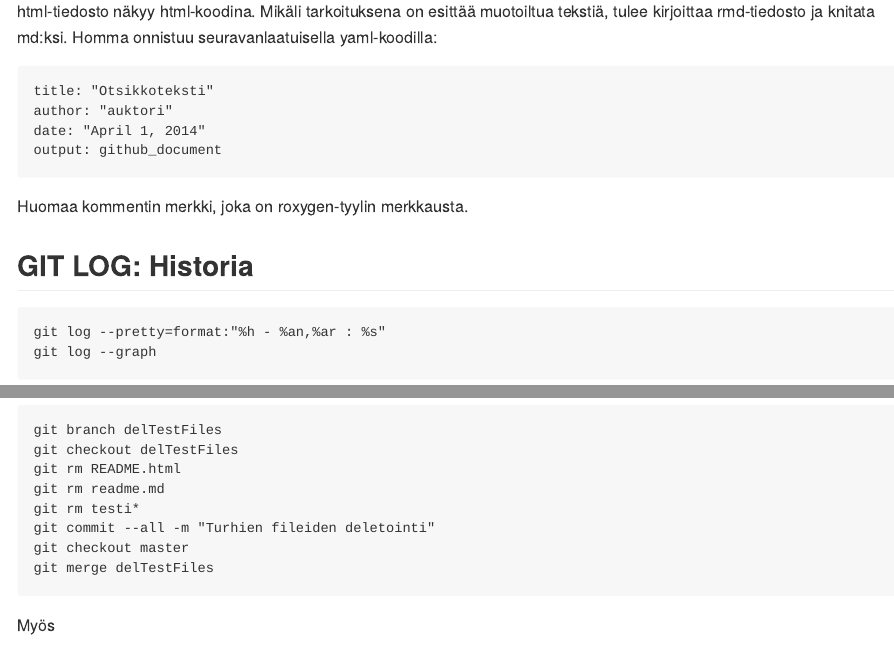
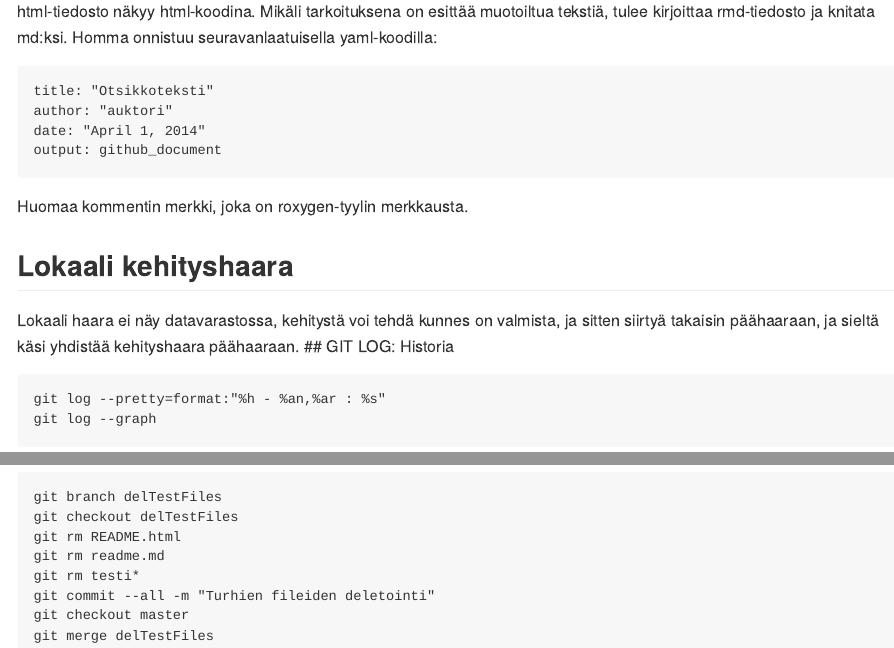
Before and after one commit to sjsholopai/firstTestRepo, an R Markdown document (Harjoitusdokkari.Rmd): the page in a window 1100 px wide, from 2130 px down, and a second part further down, joined at a grey line. Rendered offline with R 4.5, knitr and Pandoc, with nearby package versions.

Commit message:
Harjoitusdokkarin päivitystä, kehityshaaratarkastelua.

````diff
--- a/Harjoitusdokkari.Rmd
+++ b/Harjoitusdokkari.Rmd
@@ -105,6 +105,9 @@ output: github_document
 ```
 Huomaa kommentin merkki, joka on roxygen-tyylin merkkausta.
 
+## Lokaali kehityshaara
+
+Lokaali haara ei näy datavarastossa, kehitystä voi tehdä kunnes on valmista, ja sitten siirtyä takaisin päähaaraan, ja sieltä käsi yhdistää kehityshaara päähaaraan.
 ## GIT LOG: Historia
 
 ```
@@ -129,4 +132,3 @@ git commit --all -m "Turhien fileiden deletointi"
 git checkout master
 git merge delTestFiles
 ```
-Myös
````
